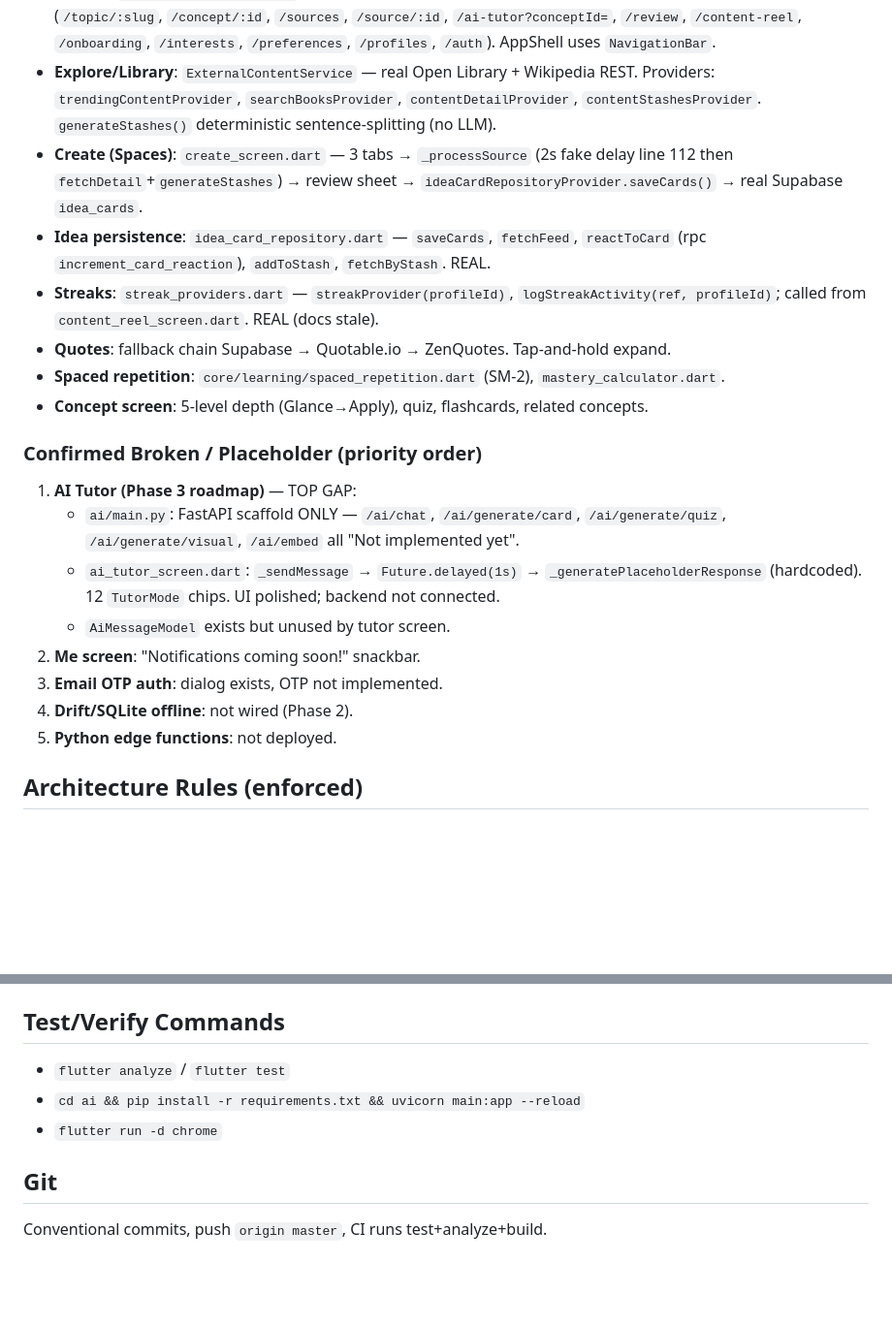
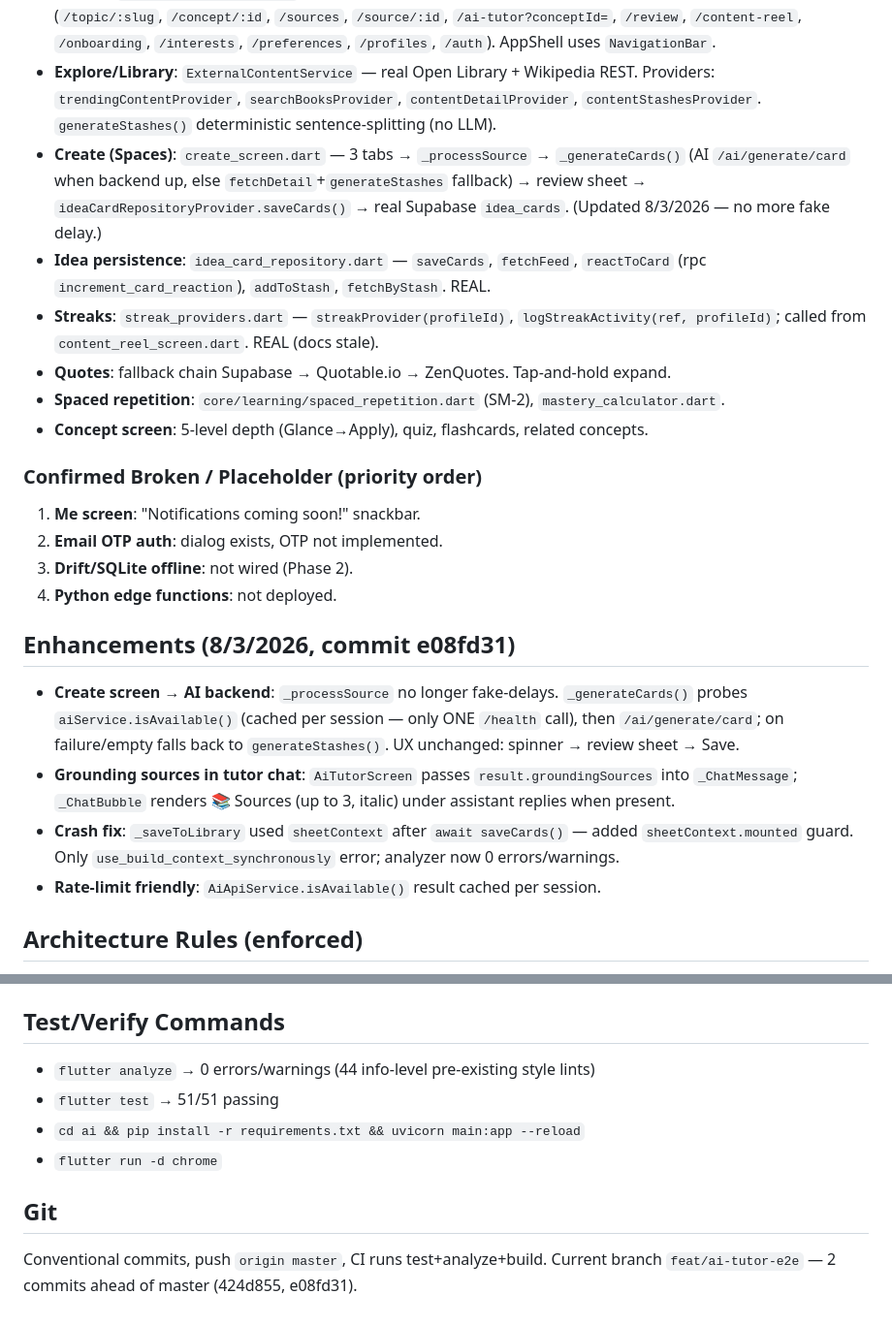
Before and after one commit to bharathramnaik/Rever, a Markdown page: CONTEXT.md, 2 parts joined by grey strips. Shown at 97% size. Drawn GitHub-style; blank space fills up the shorter version.

Commit message:
docs(context): update session memory — AI-powered create flow, grounding sources, 51/51 tests green

```diff
--- a/CONTEXT.md
+++ b/CONTEXT.md
@@ -12,7 +12,7 @@ Flutter 3 (Material 3, Riverpod, GoRouter) + Supabase + FastAPI AI layer. Person
 - **Profiles**: `profile_provider.dart` — `activeProfileIdProvider` (Notifier), `activeProfileProvider` (FutureProvider), `profilesProvider` (real Supabase when !isDev, else demo 3).
 - **Router** (`lib/src/app/router.dart`): ShellRoute tabs (home/learn/create/library/me) + standalone routes (`/topic/:slug`, `/concept/:id`, `/sources`, `/source/:id`, `/ai-tutor?conceptId=`, `/review`, `/content-reel`, `/onboarding`, `/interests`, `/preferences`, `/profiles`, `/auth`). AppShell uses `NavigationBar`.
 - **Explore/Library**: `ExternalContentService` — real Open Library + Wikipedia REST. Providers: `trendingContentProvider`, `searchBooksProvider`, `contentDetailProvider`, `contentStashesProvider`. `generateStashes()` deterministic sentence-splitting (no LLM).
-- **Create (Spaces)**: `create_screen.dart` — 3 tabs → `_processSource` (2s fake delay line 112 then `fetchDetail`+`generateStashes`) → review sheet → `ideaCardRepositoryProvider.saveCards()` → real Supabase `idea_cards`.
+- **Create (Spaces)**: `create_screen.dart` — 3 tabs → `_processSource` → `_generateCards()` (AI `/ai/generate/card` when backend up, else `fetchDetail`+`generateStashes` fallback) → review sheet → `ideaCardRepositoryProvider.saveCards()` → real Supabase `idea_cards`. (Updated 8/3/2026 — no more fake delay.)
 - **Idea persistence**: `idea_card_repository.dart` — `saveCards`, `fetchFeed`, `reactToCard` (rpc `increment_card_reaction`), `addToStash`, `fetchByStash`. REAL.
 - **Streaks**: `streak_providers.dart` — `streakProvider(profileId)`, `logStreakActivity(ref, profileId)`; called from `content_reel_screen.dart`. REAL (docs stale).
 - **Quotes**: fallback chain Supabase → Quotable.io → ZenQuotes. Tap-and-hold expand.
@@ -20,14 +20,16 @@ Flutter 3 (Material 3, Riverpod, GoRouter) + Supabase + FastAPI AI layer. Person
 - **Concept screen**: 5-level depth (Glance→Apply), quiz, flashcards, related concepts.
 
 ### Confirmed Broken / Placeholder (priority order)
-1. **AI Tutor (Phase 3 roadmap)** — TOP GAP:
-   - `ai/main.py`: FastAPI scaffold ONLY — `/ai/chat`, `/ai/generate/card`, `/ai/generate/quiz`, `/ai/generate/visual`, `/ai/embed` all "Not implemented yet".
-   - `ai_tutor_screen.dart`: `_sendMessage` → `Future.delayed(1s)` → `_generatePlaceholderResponse` (hardcoded). 12 `TutorMode` chips. UI polished; backend not connected.
-   - `AiMessageModel` exists but unused by tutor screen.
-2. **Me screen**: "Notifications coming soon!" snackbar.
-3. **Email OTP auth**: dialog exists, OTP not implemented.
-4. **Drift/SQLite offline**: not wired (Phase 2).
-5. **Python edge functions**: not deployed.
+1. **Me screen**: "Notifications coming soon!" snackbar.
+2. **Email OTP auth**: dialog exists, OTP not implemented.
+3. **Drift/SQLite offline**: not wired (Phase 2).
+4. **Python edge functions**: not deployed.
+
+## Enhancements (8/3/2026, commit e08fd31)
+- **Create screen → AI backend**: `_processSource` no longer fake-delays. `_generateCards()` probes `aiService.isAvailable()` (cached per session — only ONE `/health` call), then `/ai/generate/card`; on failure/empty falls back to `generateStashes()`. UX unchanged: spinner → review sheet → Save.
+- **Grounding sources in tutor chat**: `AiTutorScreen` passes `result.groundingSources` into `_ChatMessage`; `_ChatBubble` renders 📚 Sources (up to 3, italic) under assistant replies when present.
+- **Crash fix**: `_saveToLibrary` used `sheetContext` after `await saveCards()` — added `sheetContext.mounted` guard. Only `use_build_context_synchronously` error; analyzer now 0 errors/warnings.
+- **Rate-limit friendly**: `AiApiService.isAvailable()` result cached per session.
 
 ## Architecture Rules (enforced)
 Riverpod only; GoRouter only; Dio for external HTTP; Supabase SDK for DB; Material 3 `ReverTheme`; `profile_id` scoping; RLS; `isDev` bypass for demo.
@@ -38,9 +40,10 @@ Riverpod only; GoRouter only; Dio for external HTTP; Supabase SDK for DB; Materi
 - **NOT** hardcoded localhost for prod: `--dart-define=AI_BASE_URL=https://...`.
 
 ## Test/Verify Commands
-- `flutter analyze` / `flutter test`
+- `flutter analyze` → 0 errors/warnings (44 info-level pre-existing style lints)
+- `flutter test` → 51/51 passing
 - `cd ai && pip install -r requirements.txt && uvicorn main:app --reload`
 - `flutter run -d chrome`
 
 ## Git
-Conventional commits, push `origin master`, CI runs test+analyze+build.
+Conventional commits, push `origin master`, CI runs test+analyze+build. Current branch `feat/ai-tutor-e2e` — 2 commits ahead of master (424d855, e08fd31).
```
